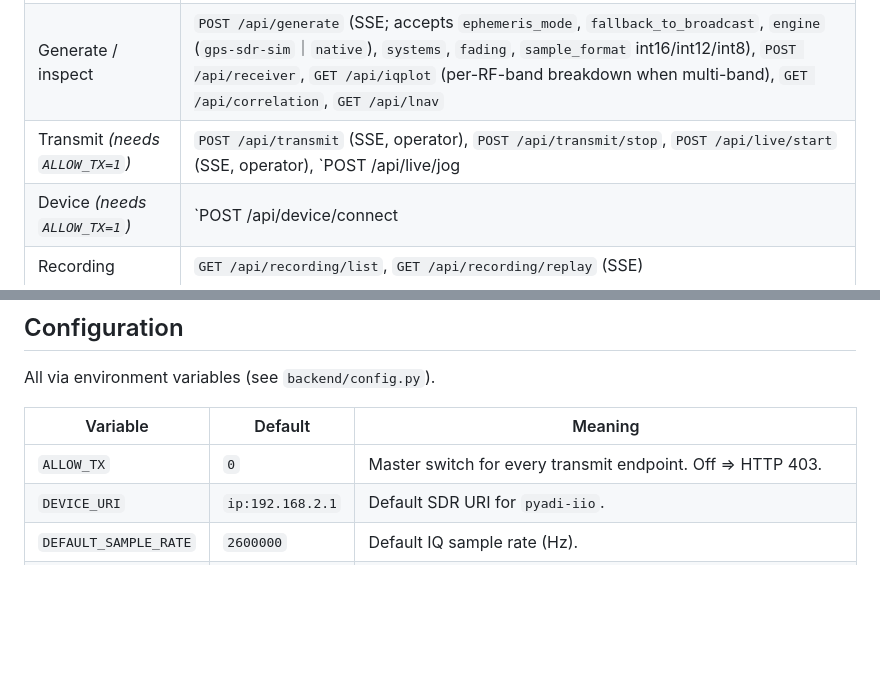
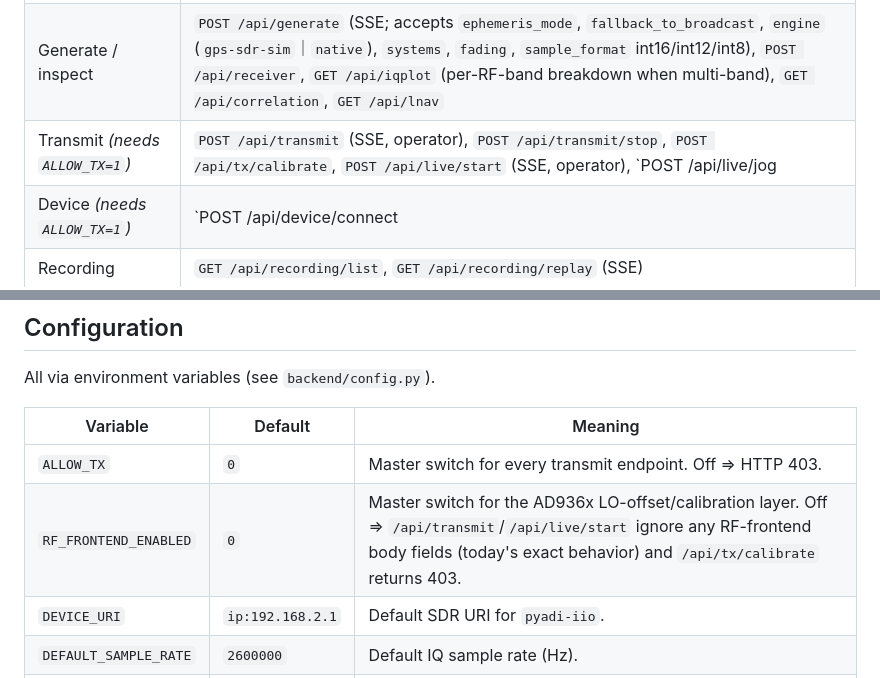
Before and after one commit to aryesil/gps-sim, a Markdown page: README.md, 2 parts joined by grey strips. Rendered like a GitHub page; blank space fills up the shorter version.

```diff
--- a/README.md
+++ b/README.md
@@ -394,7 +394,7 @@ key in `X-API-Key`; a transmit *stop* never does.
 | Ephemeris | `POST /api/rinex/upload` |
 | Precise (analysis) | `GET /api/precise/status`, `POST /api/precise/load` *(operator)*, `POST /api/precise/compare` |
 | Generate / inspect | `POST /api/generate` (SSE; accepts `ephemeris_mode`, `fallback_to_broadcast`, `engine` (`gps-sdr-sim`｜`native`), `systems`, `fading`, `sample_format` int16/int12/int8), `POST /api/receiver`, `GET /api/iqplot` (per-RF-band breakdown when multi-band), `GET /api/correlation`, `GET /api/lnav` |
-| Transmit *(needs `ALLOW_TX=1`)* | `POST /api/transmit` (SSE, operator), `POST /api/transmit/stop`, `POST /api/live/start` (SSE, operator), `POST /api/live/jog|time_shift` *(operator)*, `POST /api/live/stop` |
+| Transmit *(needs `ALLOW_TX=1`)* | `POST /api/transmit` (SSE, operator), `POST /api/transmit/stop`, `POST /api/tx/calibrate`, `POST /api/live/start` (SSE, operator), `POST /api/live/jog|time_shift` *(operator)*, `POST /api/live/stop` |
 | Device *(needs `ALLOW_TX=1`)* | `POST /api/device/connect|disconnect` *(operator)*, `GET /api/device/status` |
 | Recording | `GET /api/recording/list`, `GET /api/recording/replay` (SSE) |
 | Receiver feedback | `POST /api/receiver/listen|stop_listen|inject` *(operator)*, `GET /api/receiver/fix` |
@@ -413,6 +413,7 @@ All via environment variables (see `backend/config.py`).
 | Variable | Default | Meaning |
 |----------|---------|---------|
 | `ALLOW_TX` | `0` | Master switch for every transmit endpoint. Off ⇒ HTTP 403. |
+| `RF_FRONTEND_ENABLED` | `0` | Master switch for the AD936x LO-offset/calibration layer. Off ⇒ `/api/transmit`/`/api/live/start` ignore any RF-frontend body fields (today's exact behavior) and `/api/tx/calibrate` returns 403. |
 | `DEVICE_URI` | `ip:192.168.2.1` | Default SDR URI for `pyadi-iio`. |
 | `DEFAULT_SAMPLE_RATE` | `2600000` | Default IQ sample rate (Hz). |
 | `DEFAULT_FORMAT` | `int16` | Default sample format (`int16` / `int8`). |
```
Also changed, not shown: other parts of README.md (+42 -0 lines).
